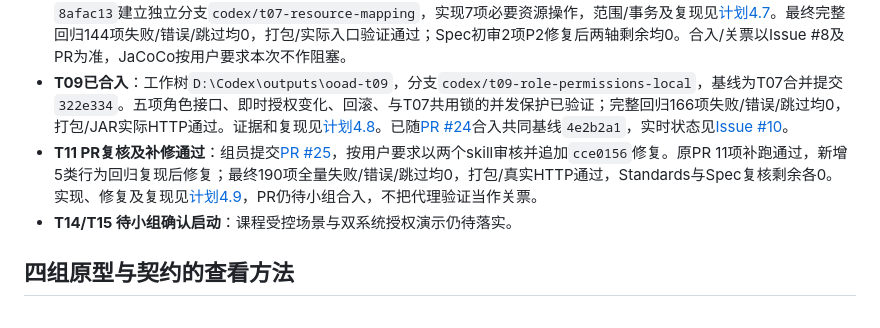
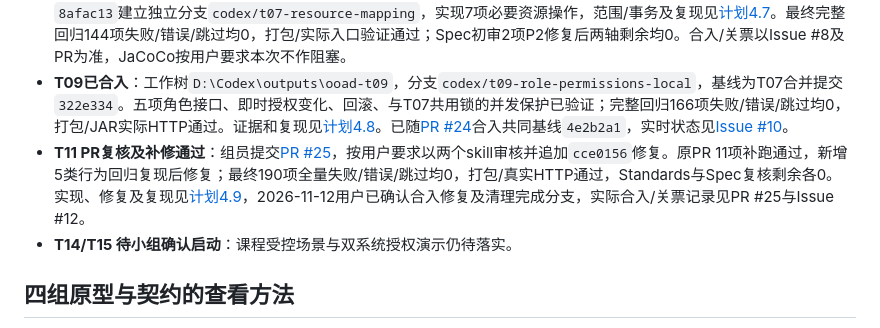
Before and after one commit to minxuanbo/ooad-course-project, a Markdown page: docs/rbac-rectification/README.md, the part around the change. Rendered like a GitHub page.

Commit message:
docs(rbac): record authorized T09 and T11 completion workflow

```diff
--- a/docs/rbac-rectification/README.md
+++ b/docs/rbac-rectification/README.md
@@ -21,7 +21,7 @@ GitHub Issues #2—#16 共 15 票：当前范围 13 票、课程后续 2 票，2
 - **T05已取得前置基线**：包含T03 PR #21和T04修订的70c3bef，独立分支`codex/t05-management-loop`实现及两轴代理复核通过，完整回归128项失败/错误/跳过均0，打包/入口验证通过；初审2项修复后剩余0项。JaCoCo本票不阻塞，合入及关票以GitHub为准；五角色规则、RBAC/业务后台边界及复现见[计划4.6](RBAC整改计划与Chen-ER图.md#46-t05-五角色首次授权与实际管理链路)。T07/T09/T11 分别依赖 T05 及对应 T06/T08/T10 契约。开工时获取最新共同基线。
 - **T07实现及代理复核通过**：用户指示继续，本票前置T05 [PR #22](https://github.com/minxuanbo/ooad-course-project/pull/22)已合入、Issue #6已完成，T06契约亦已合入。从`8afac13`建立独立分支`codex/t07-resource-mapping`，实现7项必要资源操作，范围/事务及复现见[计划4.7](RBAC整改计划与Chen-ER图.md#47-t07-本系统资源目录与映射维护)。最终完整回归144项失败/错误/跳过均0，打包/实际入口验证通过；Spec初审2项P2修复后两轴剩余均0。合入/关票以Issue #8及PR为准，JaCoCo按用户要求本次不作阻塞。
 - **T09已合入**：工作树`D:\Codex\outputs\ooad-t09`，分支`codex/t09-role-permissions-local`，基线为T07合并提交`322e334`。五项角色接口、即时授权变化、回滚、与T07共用锁的并发保护已验证；完整回归166项失败/错误/跳过均0，打包/JAR实际HTTP通过。证据和复现见[计划4.8](RBAC整改计划与Chen-ER图.md#t09-validation)。已随[PR #24](https://github.com/minxuanbo/ooad-course-project/pull/24)合入共同基线`4e2b2a1`，实时状态见[Issue #10](https://github.com/minxuanbo/ooad-course-project/issues/10)。
-- **T11 PR复核及补修通过**：组员提交[PR #25](https://github.com/minxuanbo/ooad-course-project/pull/25)，按用户要求以两个skill审核并追加`cce0156`修复。原PR 11项补跑通过，新增5类行为回归复现后修复；最终190项全量失败/错误/跳过均0，打包/真实HTTP通过，Standards与Spec复核剩余各0。实现、修复及复现见[计划4.9](RBAC整改计划与Chen-ER图.md#49-t11-人员维护与-pr-25-复核)，PR仍待小组合入，不把代理验证当作关票。
+- **T11 PR复核及补修通过**：组员提交[PR #25](https://github.com/minxuanbo/ooad-course-project/pull/25)，按用户要求以两个skill审核并追加`cce0156`修复。原PR 11项补跑通过，新增5类行为回归复现后修复；最终190项全量失败/错误/跳过均0，打包/真实HTTP通过，Standards与Spec复核剩余各0。实现、修复及复现见[计划4.9](RBAC整改计划与Chen-ER图.md#49-t11-人员维护与-pr-25-复核)，2026-11-12用户已确认合入修复及清理完成分支，实际合入/关票记录见PR #25与Issue #12。
 - **T14/T15 待小组确认启动**：课程受控场景与双系统授权演示仍待落实。
 
 ## 四组原型与契约的查看方法
```
Also changed, not shown: docs/rbac-rectification/RBAC整改任务清单.md (+8 -8 lines), docs/rbac-rectification/RBAC整改计划与Chen-ER图.md (+2 -2 lines).
